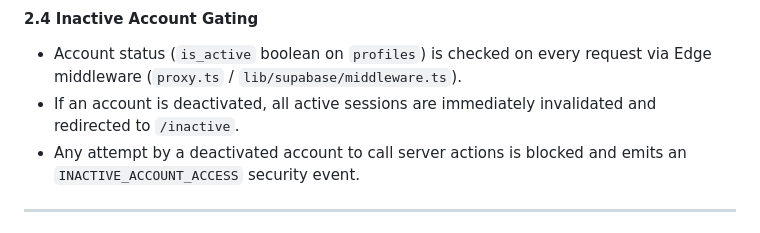
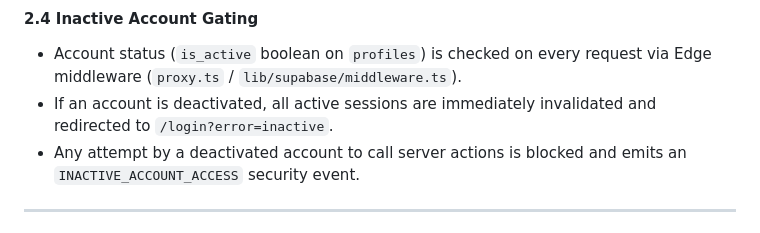
Before and after one commit to cypxxc/Center-Asset-Material-Management-System, a Markdown page: SECURITY.md, the part around the change. Rendered like a GitHub page.

```diff
--- a/SECURITY.md
+++ b/SECURITY.md
@@ -112,7 +112,7 @@ Any unauthorized attempt is rejected with an `AuthorizationError` and triggers a
 
 #### 2.4 Inactive Account Gating
 - Account status (`is_active` boolean on `profiles`) is checked on every request via Edge middleware (`proxy.ts` / `lib/supabase/middleware.ts`).
-- If an account is deactivated, all active sessions are immediately invalidated and redirected to `/inactive`.
+- If an account is deactivated, all active sessions are immediately invalidated and redirected to `/login?error=inactive`.
 - Any attempt by a deactivated account to call server actions is blocked and emits an `INACTIVE_ACCOUNT_ACCESS` security event.
 
 ---
```
Also changed, not shown: INCIDENT_RESPONSE.md (+1 -1 lines).
